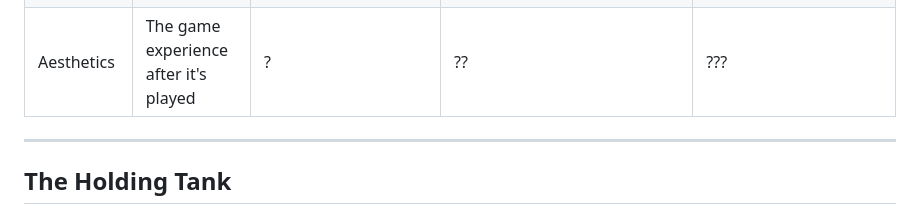
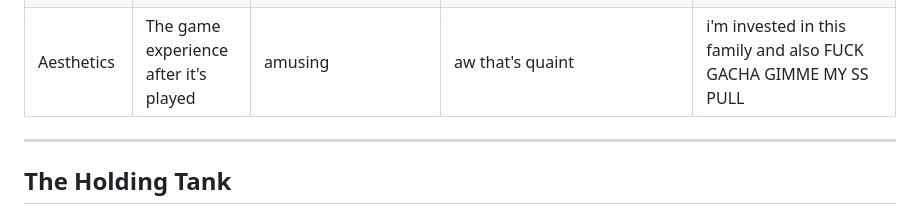
Before and after one commit to akivagrayadva/GameDev-GameOne-Doggos, a Markdown page: ROADMAP.md, the part around the change. GitHub-like rendering.

Commit message:
flesh out aesthetics

```diff
--- a/ROADMAP.md
+++ b/ROADMAP.md
@@ -51,7 +51,7 @@ This game blends two genres, roguelikes and gacha games, to make a pet-based rog
 |-|-|-|-|-|
 | Mechanics | The game experience when it's not played | 1 currency (base); 1 human, 2 dogs; 2 dog power tiers; gacha shop; 1 room (aka map); 3 main obstacles in the room; | 2 currencies (base, premium); several dogs; 3-5 dog power tiers; 3 rooms; room-themed obstacles for each room; | comsumable powerups; many dogs; 5+ tiers and a secret super power tier; 2+ humans; secret shop or mid-round shop; 5+ rooms; 2nd floor in house; non-linear room layout;  |
 | Dynamics | The game experience while it's played | game opens to 1-button start menu; game automatically opens gacha shop after round end; can only exit game from gacha shop UI; no save ability; wasd movement of dog; point-and-click menu navigation; pulls bought one-by-one; | game opens to 2-button start menu (start, options); pause menu during round allows round abandonment; one save, always overwritten; game auto-saves before each round; options allows bgm, sfx on/off; options allows save reset; wasd or udlr movement of dog; wasd+enter or udlr+enter or point-and-click menu navigation; single or bulk pulls; gacha shop pause menu has exit, options, always saves before exiting; | rooms procedurally place obstacles so that each round has a slightly different set of layouts; game auto-saves after each pull to prevent save-scumming; game auto-saves before and after each round to prevent save-scumming; several save files; gacha shop pause menu has exit, title, options |
-| Aesthetics | The game experience after it's played | ? | ?? | ??? |
+| Aesthetics | The game experience after it's played | amusing | aw that's quaint | i'm invested in this family and also FUCK GACHA GIMME MY SS PULL |
 
 ---
 
```
